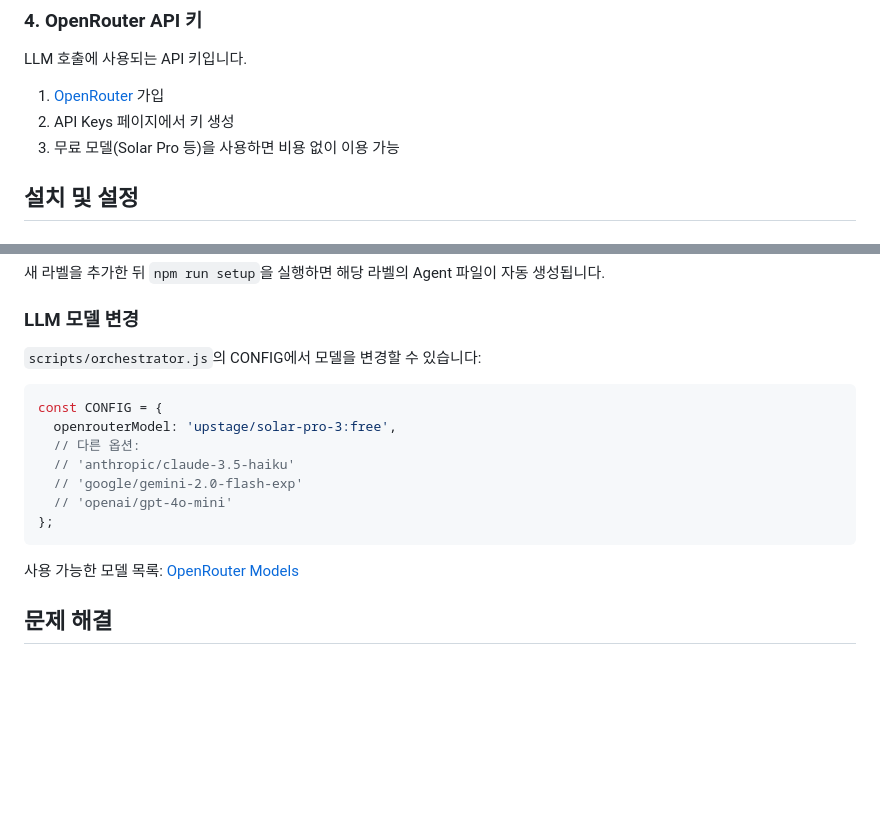
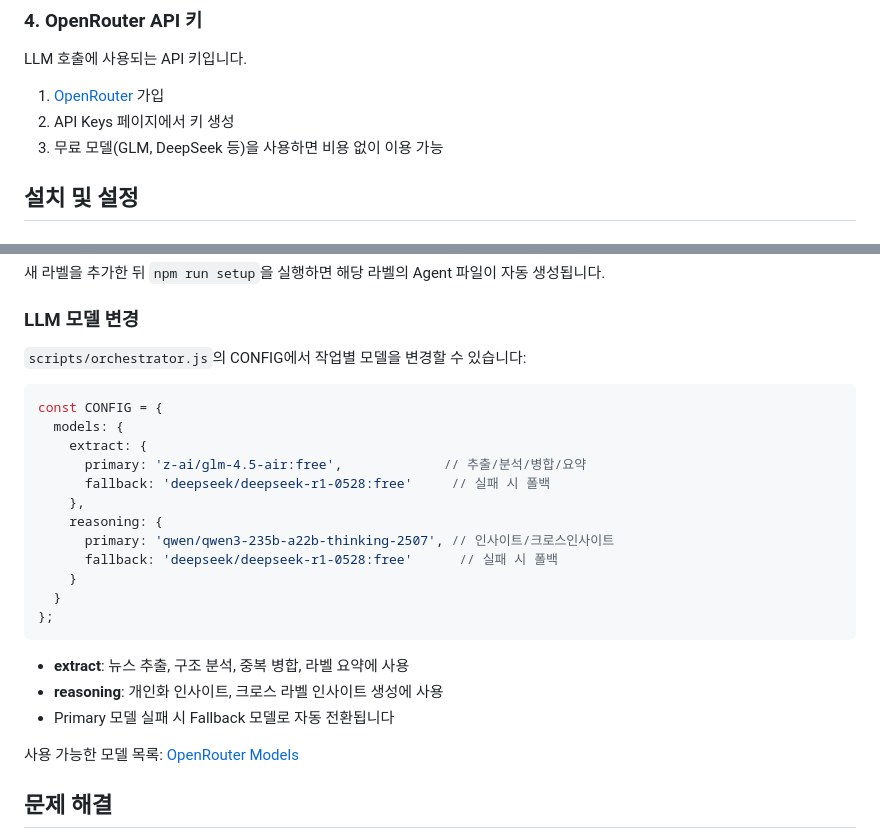
Before and after one commit to yoonkumsung/yks-gmail-manager, a Markdown page: README.md, 2 parts joined by grey strips. GitHub-like rendering; blank space fills up the shorter version.

Commit message:
docs: README 모델 설정 섹션을 다중 모델 구조에 맞게 업데이트
Co-Authored-By: Claude Opus 4.6 <noreply@anthropic.com>

````diff
--- a/README.md
+++ b/README.md
@@ -69,7 +69,7 @@ LLM 호출에 사용되는 API 키입니다.
 
 1. [OpenRouter](https://openrouter.ai/) 가입
 2. API Keys 페이지에서 키 생성
-3. 무료 모델(Solar Pro 등)을 사용하면 비용 없이 이용 가능
+3. 무료 모델(GLM, DeepSeek 등)을 사용하면 비용 없이 이용 가능
 
 ## 설치 및 설정
 
@@ -239,17 +239,26 @@ Repository → Settings → Secrets and variables → Actions에서 다음 Secre
 
 ### LLM 모델 변경
 
-`scripts/orchestrator.js`의 CONFIG에서 모델을 변경할 수 있습니다:
+`scripts/orchestrator.js`의 CONFIG에서 작업별 모델을 변경할 수 있습니다:
 
 ```javascript
 const CONFIG = {
-  openrouterModel: 'upstage/solar-pro-3:free',
-  // 다른 옵션:
-  // 'anthropic/claude-3.5-haiku'
-  // 'google/gemini-2.0-flash-exp'
-  // 'openai/gpt-4o-mini'
+  models: {
+    extract: {
+      primary: 'z-ai/glm-4.5-air:free',             // 추출/분석/병합/요약
+      fallback: 'deepseek/deepseek-r1-0528:free'     // 실패 시 폴백
+    },
+    reasoning: {
+      primary: 'qwen/qwen3-235b-a22b-thinking-2507', // 인사이트/크로스인사이트
+      fallback: 'deepseek/deepseek-r1-0528:free'      // 실패 시 폴백
+    }
+  }
 };
 ```
+
+- **extract**: 뉴스 추출, 구조 분석, 중복 병합, 라벨 요약에 사용
+- **reasoning**: 개인화 인사이트, 크로스 라벨 인사이트 생성에 사용
+- Primary 모델 실패 시 Fallback 모델로 자동 전환됩니다
 
 사용 가능한 모델 목록: [OpenRouter Models](https://openrouter.ai/models)
 
````
